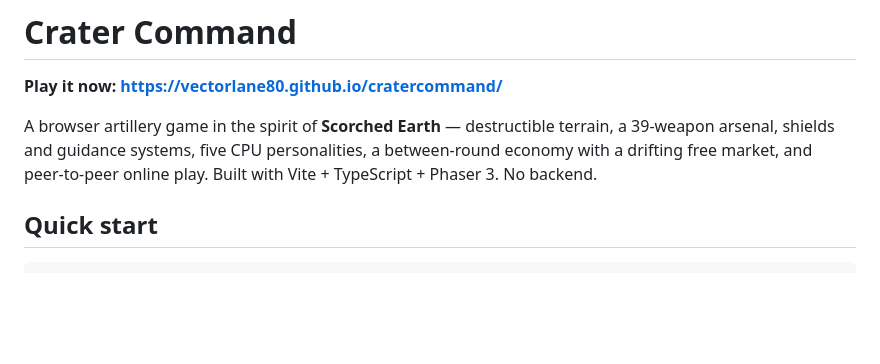
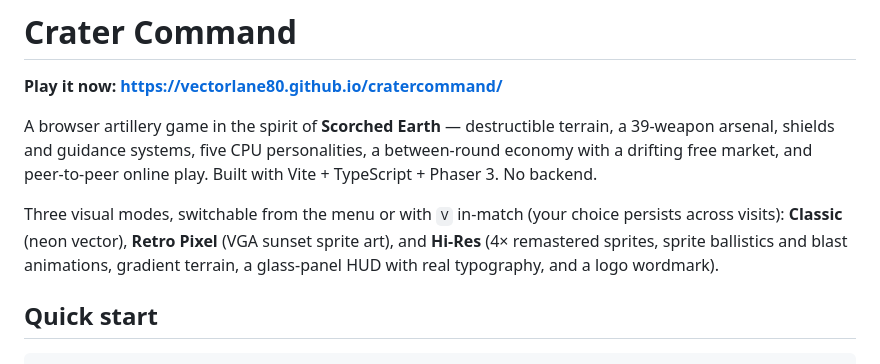
Before and after one commit to vectorlane80/cratercommand, a Markdown page: README.md, the part around the change. Rendered like a GitHub page; blank space fills up the shorter version.

Commit message:
README: document the three visual modes
Co-Authored-By: Claude Fable 5 <noreply@anthropic.com>

```diff
--- a/README.md
+++ b/README.md
@@ -6,6 +6,12 @@ A browser artillery game in the spirit of **Scorched Earth** — destructible
 terrain, a 39-weapon arsenal, shields and guidance systems, five CPU
 personalities, a between-round economy with a drifting free market, and
 peer-to-peer online play. Built with Vite + TypeScript + Phaser 3. No backend.
+
+Three visual modes, switchable from the menu or with `V` in-match (your choice
+persists across visits): **Classic** (neon vector), **Retro Pixel** (VGA sunset
+sprite art), and **Hi-Res** (4× remastered sprites, sprite ballistics and blast
+animations, gradient terrain, a glass-panel HUD with real typography, and a
+logo wordmark).
 
 ## Quick start
 
```
